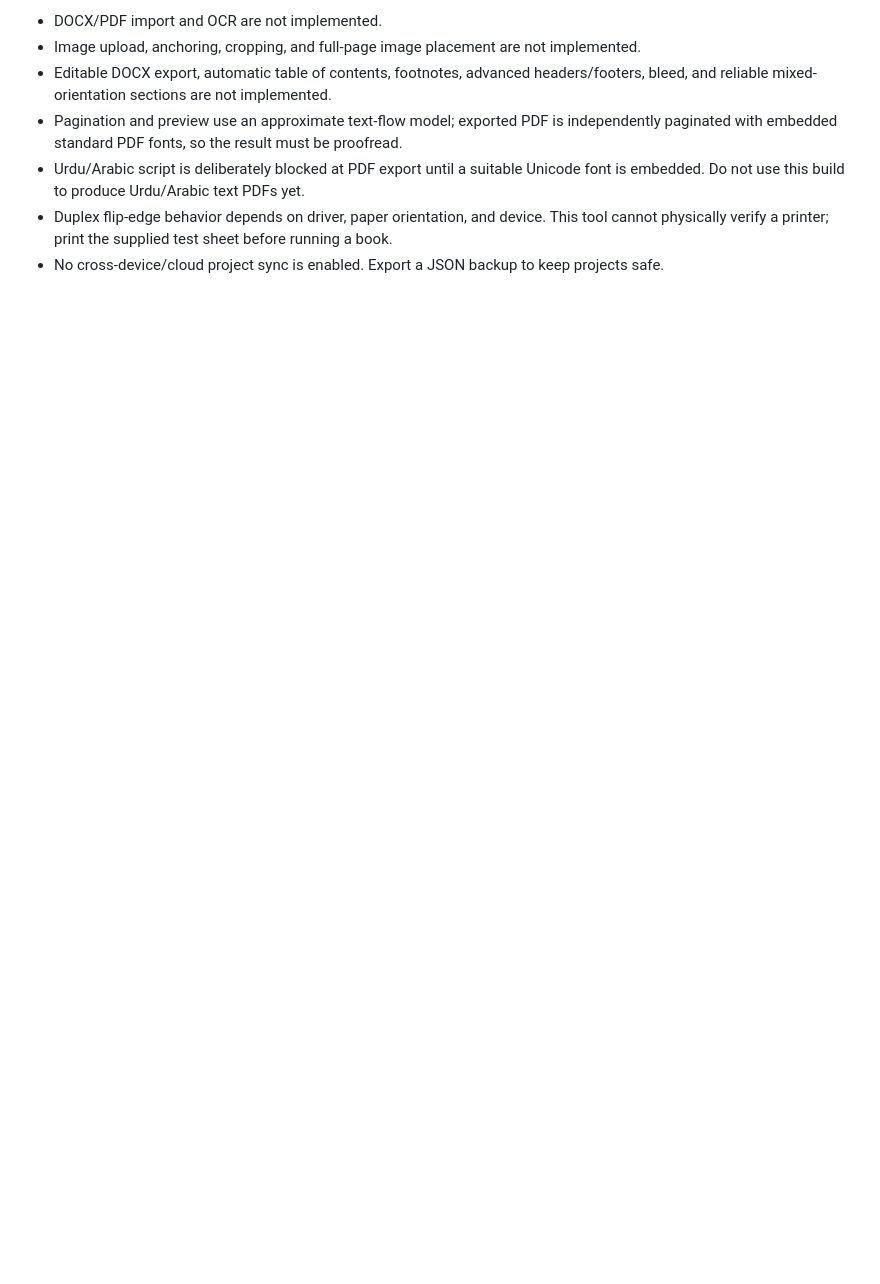
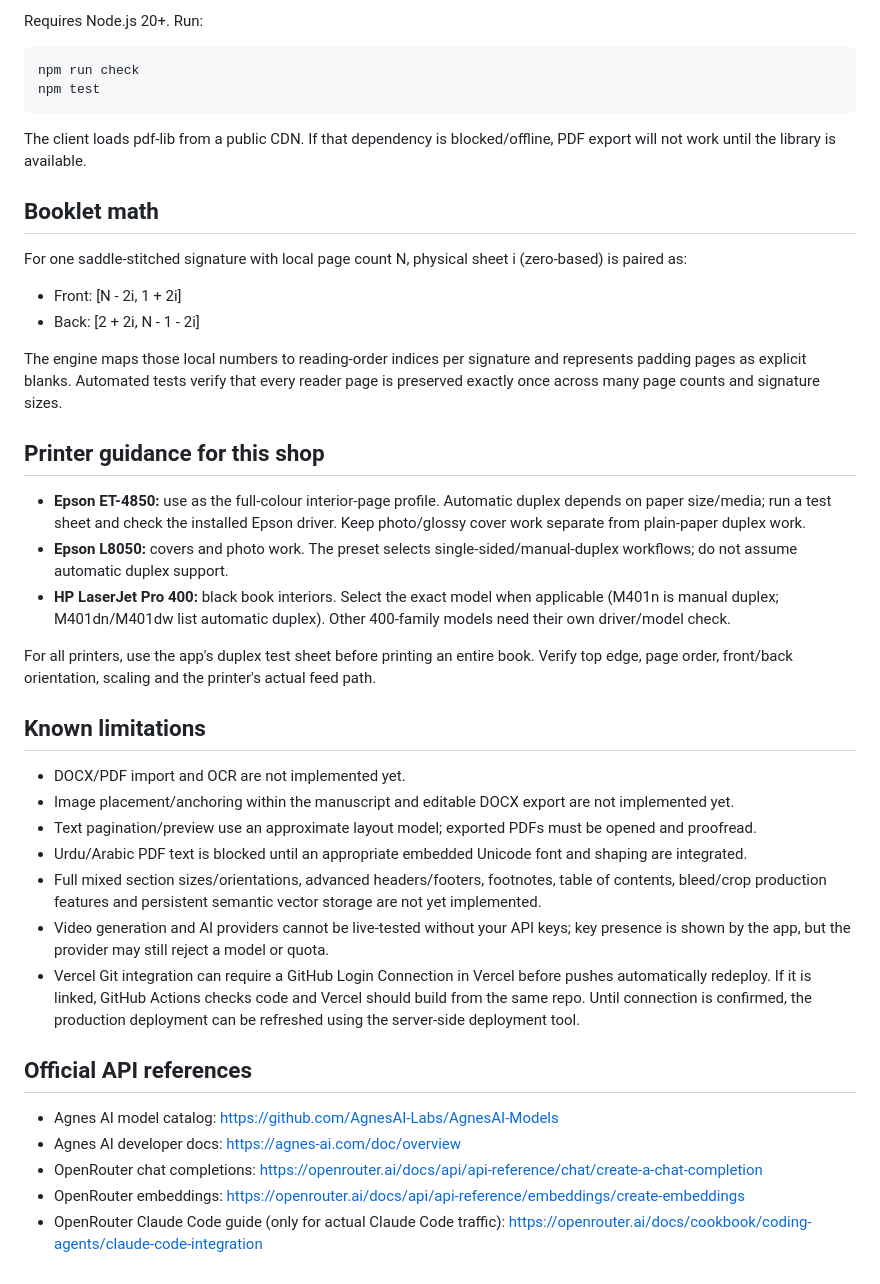
Before and after one commit to NICOLA-REANOME/booklet_layout, a Markdown page: README.md, the part around one of its changes. Rendered like a GitHub page; blank space fills up the shorter version.

```diff
--- a/README.md
+++ b/README.md
@@ -51,8 +67,42 @@ Official references:
 
-- DOCX/PDF import and OCR are not implemented.
-- Image upload, anchoring, cropping, and full-page image placement are not implemented.
-- Editable DOCX export, automatic table of contents, footnotes, advanced headers/footers, bleed, and reliable mixed-orientation sections are not implemented.
-- Pagination and preview use an approximate text-flow model; exported PDF is independently paginated with embedded standard PDF fonts, so the result must be proofread.
-- Urdu/Arabic script is deliberately blocked at PDF export until a suitable Unicode font is embedded. Do not use this build to produce Urdu/Arabic text PDFs yet.
-- Duplex flip-edge behavior depends on driver, paper orientation, and device. This tool cannot physically verify a printer; print the supplied test sheet before running a book.
-- No cross-device/cloud project sync is enabled. Export a JSON backup to keep projects safe.
+Requires Node.js 20+. Run:
+
+    npm run check
+    npm test
+
+The client loads pdf-lib from a public CDN. If that dependency is blocked/offline, PDF export will not work until the library is available.
+
+## Booklet math
+
+For one saddle-stitched signature with local page count N, physical sheet i (zero-based) is paired as:
+
+- Front: [N - 2i, 1 + 2i]
+- Back: [2 + 2i, N - 1 - 2i]
+
+The engine maps those local numbers to reading-order indices per signature and represents padding pages as explicit blanks. Automated tests verify that every reader page is preserved exactly once across many page counts and signature sizes.
+
+## Printer guidance for this shop
+
+- **Epson ET-4850:** use as the full-colour interior-page profile. Automatic duplex depends on paper size/media; run a test sheet and check the installed Epson driver. Keep photo/glossy cover work separate from plain-paper duplex work.
+- **Epson L8050:** covers and photo work. The preset selects single-sided/manual-duplex workflows; do not assume automatic duplex support.
+- **HP LaserJet Pro 400:** black book interiors. Select the exact model when applicable (M401n is manual duplex; M401dn/M401dw list automatic duplex). Other 400-family models need their own driver/model check.
+
+For all printers, use the app's duplex test sheet before printing an entire book. Verify top edge, page order, front/back orientation, scaling and the printer's actual feed path.
+
+## Known limitations
+
+- DOCX/PDF import and OCR are not implemented yet.
+- Image placement/anchoring within the manuscript and editable DOCX export are not implemented yet.
+- Text pagination/preview use an approximate layout model; exported PDFs must be opened and proofread.
+- Urdu/Arabic PDF text is blocked until an appropriate embedded Unicode font and shaping are integrated.
+- Full mixed section sizes/orientations, advanced headers/footers, footnotes, table of contents, bleed/crop production features and persistent semantic vector storage are not yet implemented.
+- Video generation and AI providers cannot be live-tested without your API keys; key presence is shown by the app, but the provider may still reject a model or quota.
+- Vercel Git integration can require a GitHub Login Connection in Vercel before pushes automatically redeploy. If it is linked, GitHub Actions checks code and Vercel should build from the same repo. Until connection is confirmed, the production deployment can be refreshed using the server-side deployment tool.
+
+## Official API references
+
+- Agnes AI model catalog: https://github.com/AgnesAI-Labs/AgnesAI-Models
+- Agnes AI developer docs: https://agnes-ai.com/doc/overview
+- OpenRouter chat completions: https://openrouter.ai/docs/api/api-reference/chat/create-a-chat-completion
+- OpenRouter embeddings: https://openrouter.ai/docs/api/api-reference/embeddings/create-embeddings
+- OpenRouter Claude Code guide (only for actual Claude Code traffic): https://openrouter.ai/docs/cookbook/coding-agents/claude-code-integration
```
Also changed, not shown: other parts of README.md (+50 -34 lines).
